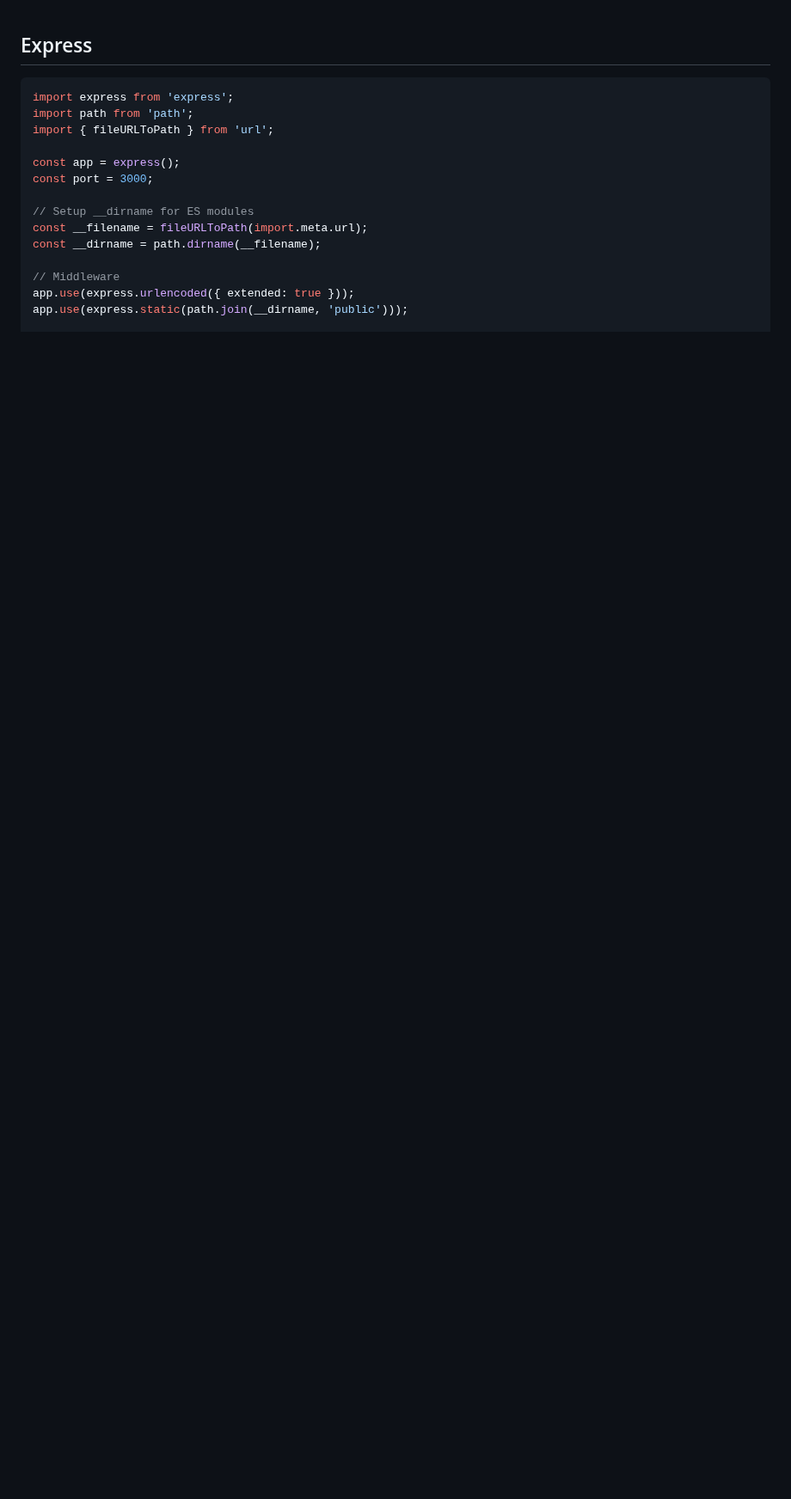
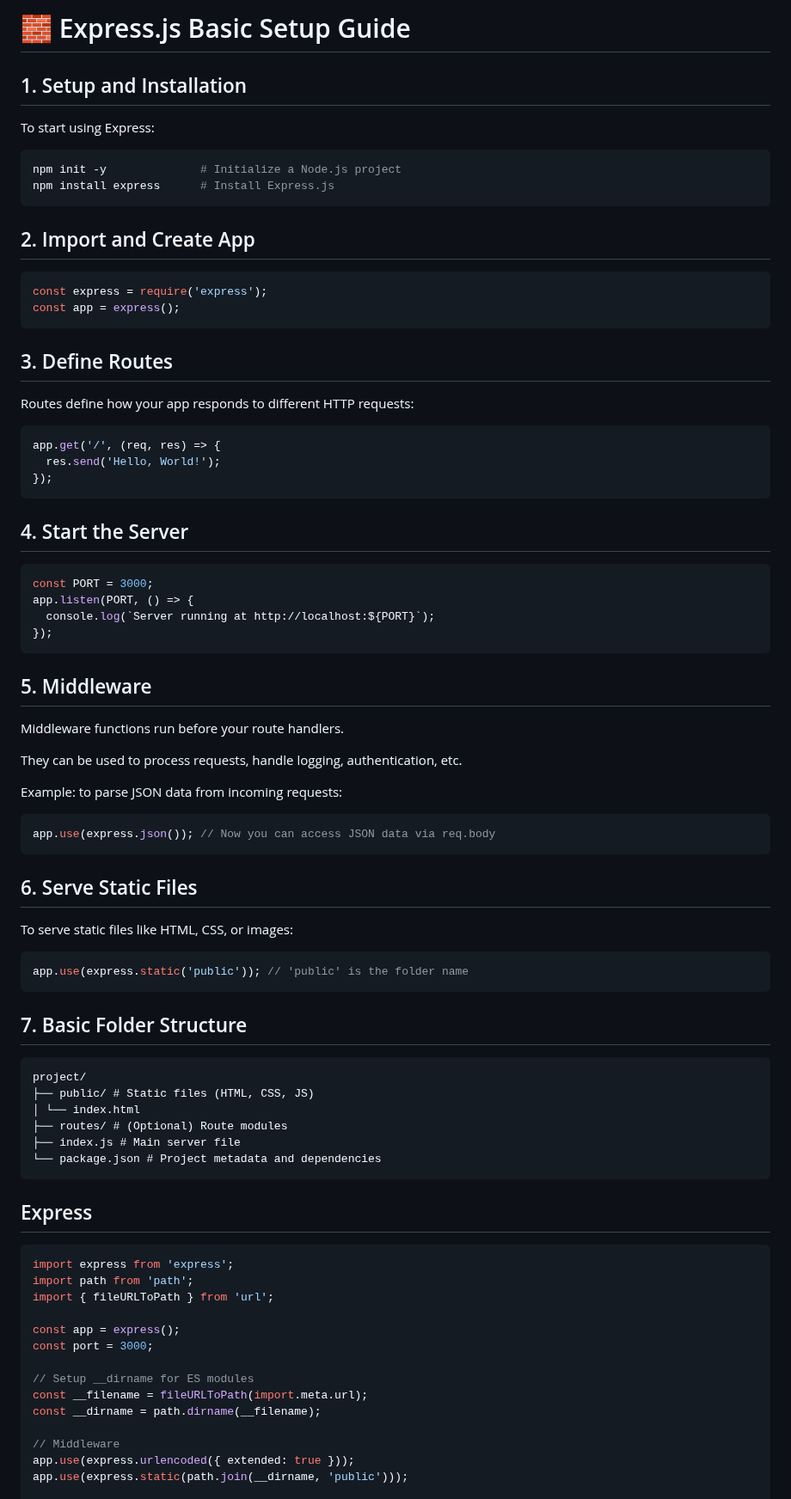
Before and after one commit to Mouneshgouda/Fullstack-GenAI, a Markdown page: Javascript/express.md, the part around the change. Shown at 86% size. GitHub-like rendering; blank space fills up the shorter version.

````diff
--- a/Javascript/express.md
+++ b/Javascript/express.md
@@ -1,3 +1,72 @@
+# 🧱 Express.js Basic Setup Guide
+
+## 1. Setup and Installation
+
+To start using Express:
+
+```bash
+npm init -y              # Initialize a Node.js project
+npm install express      # Install Express.js
+```
+## 2. Import and Create App
+
+```javascript
+const express = require('express');
+const app = express();
+```
+
+## 3. Define Routes
+
+Routes define how your app responds to different HTTP requests:
+
+```javascript
+app.get('/', (req, res) => {
+  res.send('Hello, World!');
+});
+```
+
+## 4. Start the Server
+
+```javascript
+const PORT = 3000;
+app.listen(PORT, () => {
+  console.log(`Server running at http://localhost:${PORT}`);
+});
+```
+
+## 5. Middleware
+
+Middleware functions run before your route handlers.
+
+They can be used to process requests, handle logging, authentication, etc.
+
+Example: to parse JSON data from incoming requests:
+
+```javascript
+app.use(express.json()); // Now you can access JSON data via req.body
+```
+
+## 6. Serve Static Files
+
+To serve static files like HTML, CSS, or images:
+
+```javascript
+app.use(express.static('public')); // 'public' is the folder name
+```
+## 7. Basic Folder Structure
+```
+project/
+├── public/ # Static files (HTML, CSS, JS)
+│ └── index.html
+├── routes/ # (Optional) Route modules
+├── index.js # Main server file
+└── package.json # Project metadata and dependencies
+```
+
+
+
+
+
 ## Express
 
 
````
